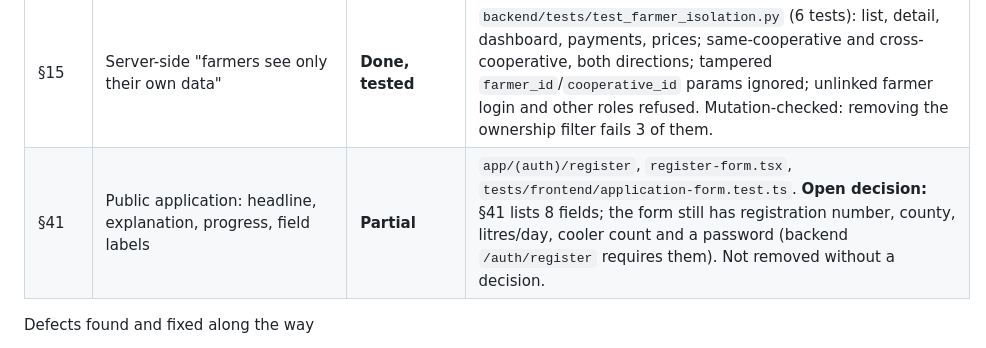
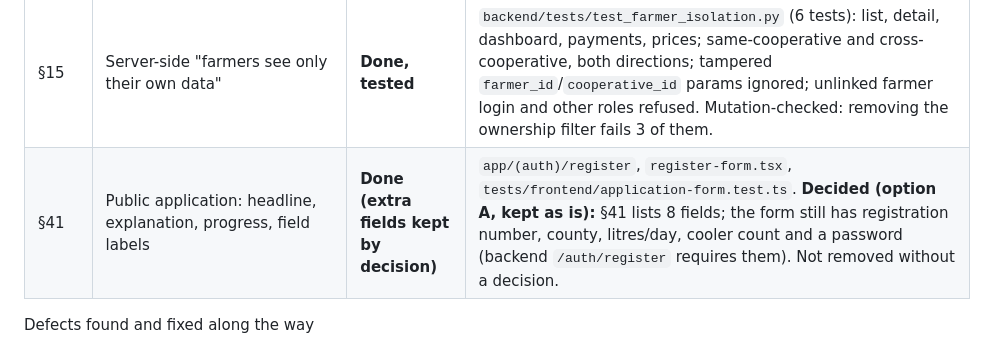
Before and after one commit to MagetoJ/milkos, a Markdown page: docs/PROGRESS.md, the part around the change. Rendered like a GitHub page.

Commit message:
Record decision: keep extra application fields (spec §41)
Co-Authored-By: Claude Sonnet 5.5 <noreply@anthropic.com>

```diff
--- a/docs/PROGRESS.md
+++ b/docs/PROGRESS.md
@@ -25,7 +25,7 @@ There was no gap-analysis file to start from; this one was created in Phase 0.
 | §40 | `/forgot-password`, `/reset-password`, `/activate-account`, `/application-status`, `/change-password`, `/cooperatives/settings`, `/superadmin/settings/account` | **Done (already existed, untracked; now committed and verified)** | All return 200 from `next start`; every endpoint they call exists in `routers/auth.py` / `routers/account.py` |
 | §15 | Farmer portal: Today's Milk, **This Month** (added), Recent Collections, history, detail (date, time, cooler, quantity, price, status, receipt), profile | **Done** | `app/farmer/*`; `this_month` in `GET /api/v1/farmer/dashboard`; `test_this_month_is_calendar_month_to_date_whatever_the_range` |
 | §15 | Server-side "farmers see only their own data" | **Done, tested** | `backend/tests/test_farmer_isolation.py` (6 tests): list, detail, dashboard, payments, prices; same-cooperative and cross-cooperative, both directions; tampered `farmer_id`/`cooperative_id` params ignored; unlinked farmer login and other roles refused. Mutation-checked: removing the ownership filter fails 3 of them. |
-| §41 | Public application: headline, explanation, progress, field labels | **Partial** | `app/(auth)/register`, `register-form.tsx`, `tests/frontend/application-form.test.ts`. **Open decision:** §41 lists 8 fields; the form still has registration number, county, litres/day, cooler count and a password (backend `/auth/register` requires them). Not removed without a decision. |
+| §41 | Public application: headline, explanation, progress, field labels | **Done (extra fields kept by decision)** | `app/(auth)/register`, `register-form.tsx`, `tests/frontend/application-form.test.ts`. **Decided (option A, kept as is):** §41 lists 8 fields; the form still has registration number, county, litres/day, cooler count and a password (backend `/auth/register` requires them). Not removed without a decision. |
 
 Defects found and fixed along the way
 - The application success screen never showed the application reference, but `/application-status` requires it and nothing else sends it (`core/notifications.py` only logs). Now shown with a copy button and a prefilled status link.
```
